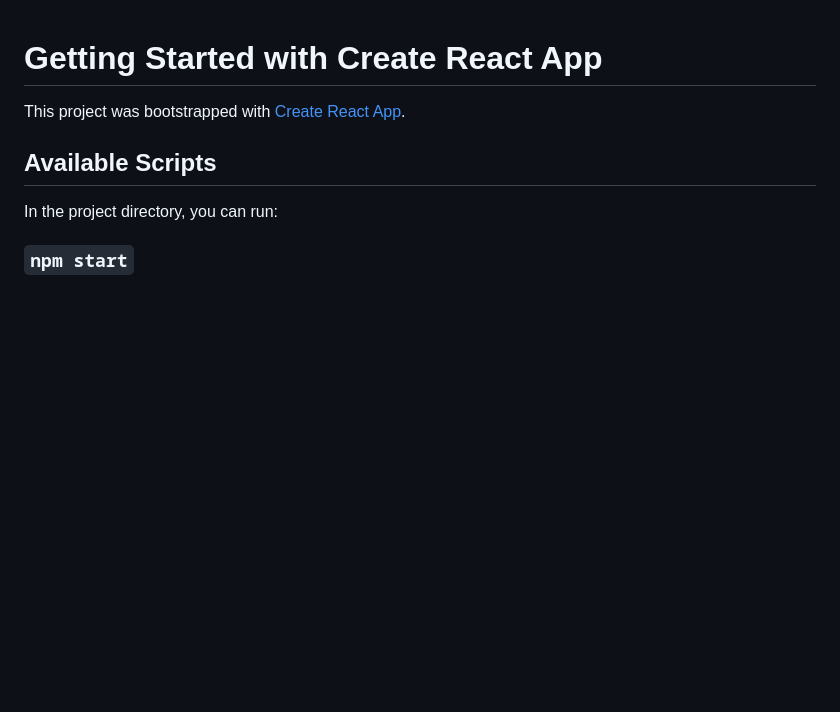
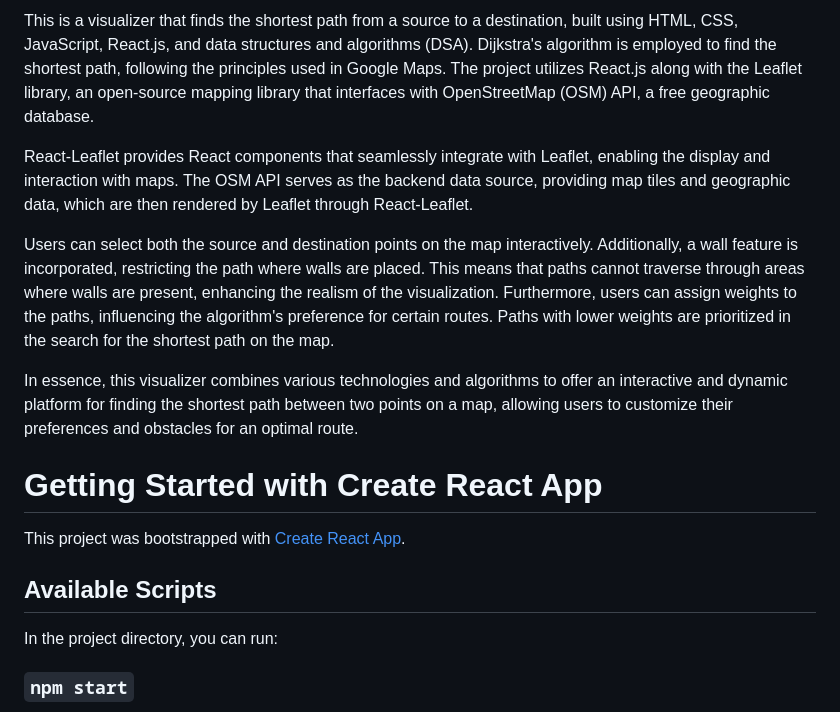
Before and after one commit to Shivang1179793/shortest-pathfinding-visualizer, a Markdown page: README.md, the part around the change. Drawn GitHub-style; blank space fills up the shorter version.

```diff
--- a/README.md
+++ b/README.md
@@ -1,3 +1,11 @@
+This is a visualizer that finds the shortest path from a source to a destination, built using HTML, CSS, JavaScript, React.js, and data structures and algorithms (DSA). Dijkstra's algorithm is employed to find the shortest path, following the principles used in Google Maps. The project utilizes React.js along with the Leaflet library, an open-source mapping library that interfaces with OpenStreetMap (OSM) API, a free geographic database.
+
+React-Leaflet provides React components that seamlessly integrate with Leaflet, enabling the display and interaction with maps. The OSM API serves as the backend data source, providing map tiles and geographic data, which are then rendered by Leaflet through React-Leaflet.
+
+Users can select both the source and destination points on the map interactively. Additionally, a wall feature is incorporated, restricting the path where walls are placed. This means that paths cannot traverse through areas where walls are present, enhancing the realism of the visualization. Furthermore, users can assign weights to the paths, influencing the algorithm's preference for certain routes. Paths with lower weights are prioritized in the search for the shortest path on the map.
+
+In essence, this visualizer combines various technologies and algorithms to offer an interactive and dynamic platform for finding the shortest path between two points on a map, allowing users to customize their preferences and obstacles for an optimal route.
+
 # Getting Started with Create React App
 
 This project was bootstrapped with [Create React App](https://github.com/facebook/create-react-app).
```
